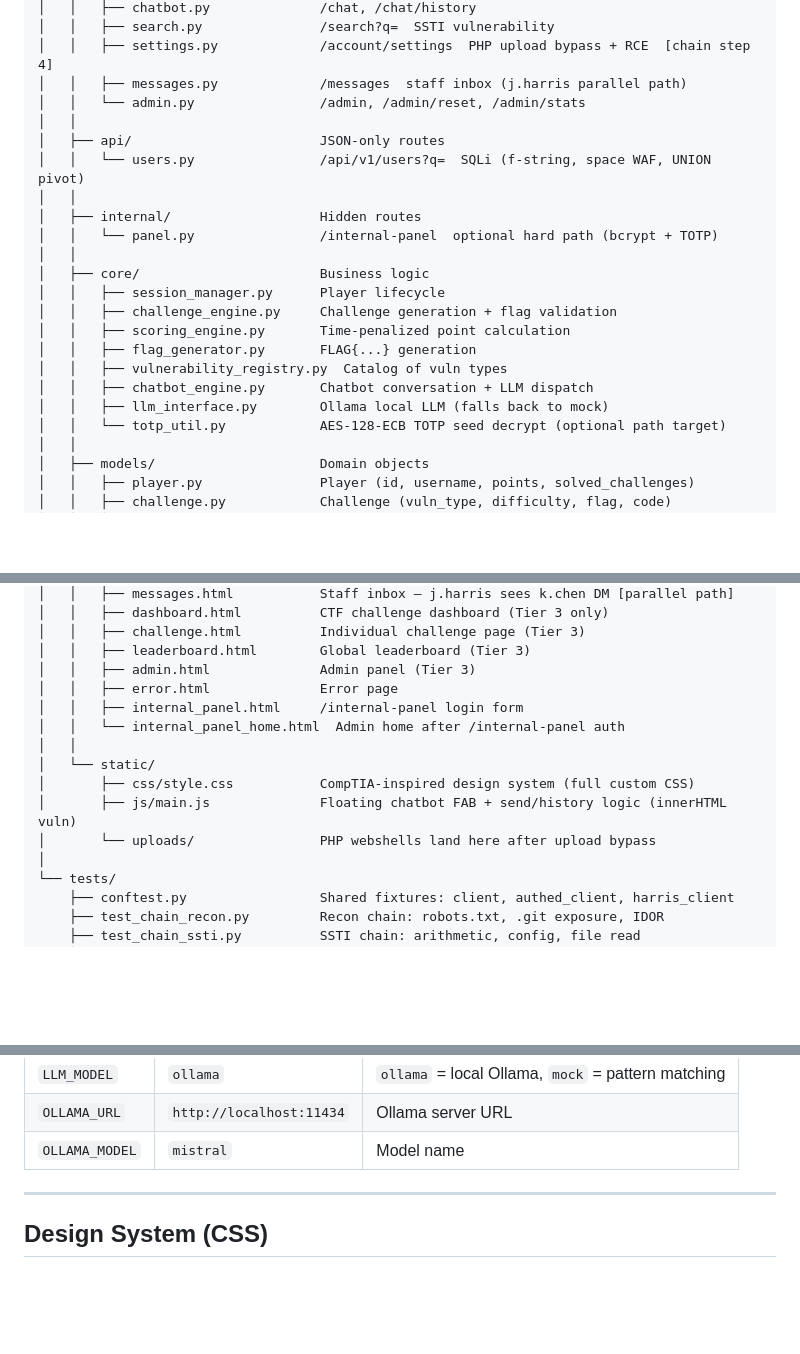
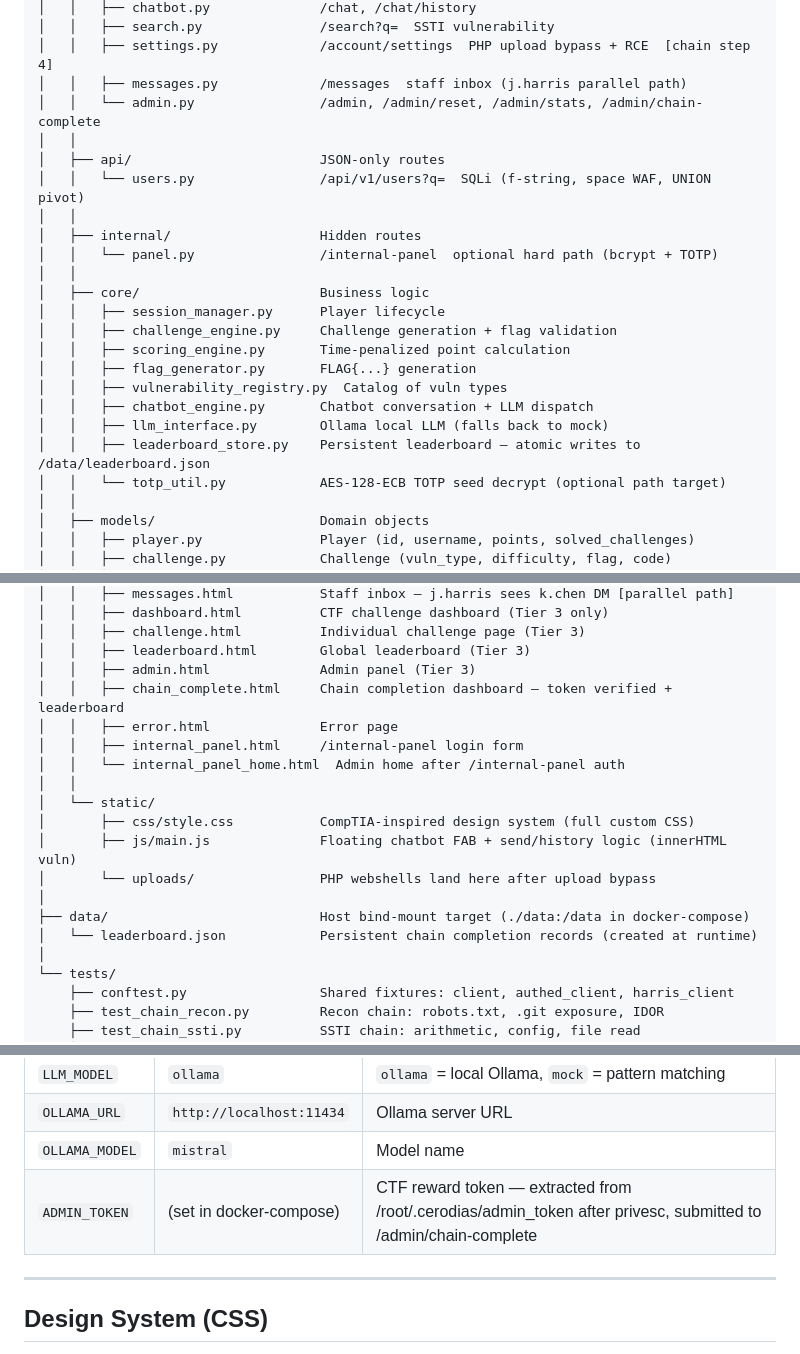
Before and after one commit to dodgyyet/CeroDias, a Markdown page: ARCHITECTURE.md, 3 parts joined by grey strips. Drawn GitHub-style; blank space fills up the shorter version.

Commit message:
Update documentation to reflect leaderboard, host isolation, and open issues

```diff
--- a/ARCHITECTURE.md
+++ b/ARCHITECTURE.md
@@ -40,7 +40,7 @@ CeroDias/
 │   │   ├── search.py               /search?q=  SSTI vulnerability
 │   │   ├── settings.py             /account/settings  PHP upload bypass + RCE  [chain step 4]
 │   │   ├── messages.py             /messages  staff inbox (j.harris parallel path)
-│   │   └── admin.py                /admin, /admin/reset, /admin/stats
+│   │   └── admin.py                /admin, /admin/reset, /admin/stats, /admin/chain-complete
 │   │
 │   ├── api/                        JSON-only routes
 │   │   └── users.py                /api/v1/users?q=  SQLi (f-string, space WAF, UNION pivot)
@@ -56,6 +56,7 @@ CeroDias/
 │   │   ├── vulnerability_registry.py  Catalog of vuln types
 │   │   ├── chatbot_engine.py       Chatbot conversation + LLM dispatch
 │   │   ├── llm_interface.py        Ollama local LLM (falls back to mock)
+│   │   ├── leaderboard_store.py    Persistent leaderboard — atomic writes to /data/leaderboard.json
 │   │   └── totp_util.py            AES-128-ECB TOTP seed decrypt (optional path target)
 │   │
 │   ├── models/                     Domain objects
@@ -90,6 +91,7 @@ CeroDias/
 │   │   ├── challenge.html          Individual challenge page (Tier 3)
 │   │   ├── leaderboard.html        Global leaderboard (Tier 3)
 │   │   ├── admin.html              Admin panel (Tier 3)
+│   │   ├── chain_complete.html     Chain completion dashboard — token verified + leaderboard
 │   │   ├── error.html              Error page
 │   │   ├── internal_panel.html     /internal-panel login form
 │   │   └── internal_panel_home.html  Admin home after /internal-panel auth
@@ -98,6 +100,9 @@ CeroDias/
 │       ├── css/style.css           CompTIA-inspired design system (full custom CSS)
 │       ├── js/main.js              Floating chatbot FAB + send/history logic (innerHTML vuln)
 │       └── uploads/                PHP webshells land here after upload bypass
+│
+├── data/                           Host bind-mount target (./data:/data in docker-compose)
+│   └── leaderboard.json            Persistent chain completion records (created at runtime)
 │
 └── tests/
     ├── conftest.py                 Shared fixtures: client, authed_client, harris_client
@@ -279,6 +284,7 @@ Environment variables:
 | `LLM_MODEL` | `ollama` | `ollama` = local Ollama, `mock` = pattern matching |
 | `OLLAMA_URL` | `http://localhost:11434` | Ollama server URL |
 | `OLLAMA_MODEL` | `mistral` | Model name |
+| `ADMIN_TOKEN` | (set in docker-compose) | CTF reward token — extracted from /root/.cerodias/admin_token after privesc, submitted to /admin/chain-complete |
 
 ---
 
```
